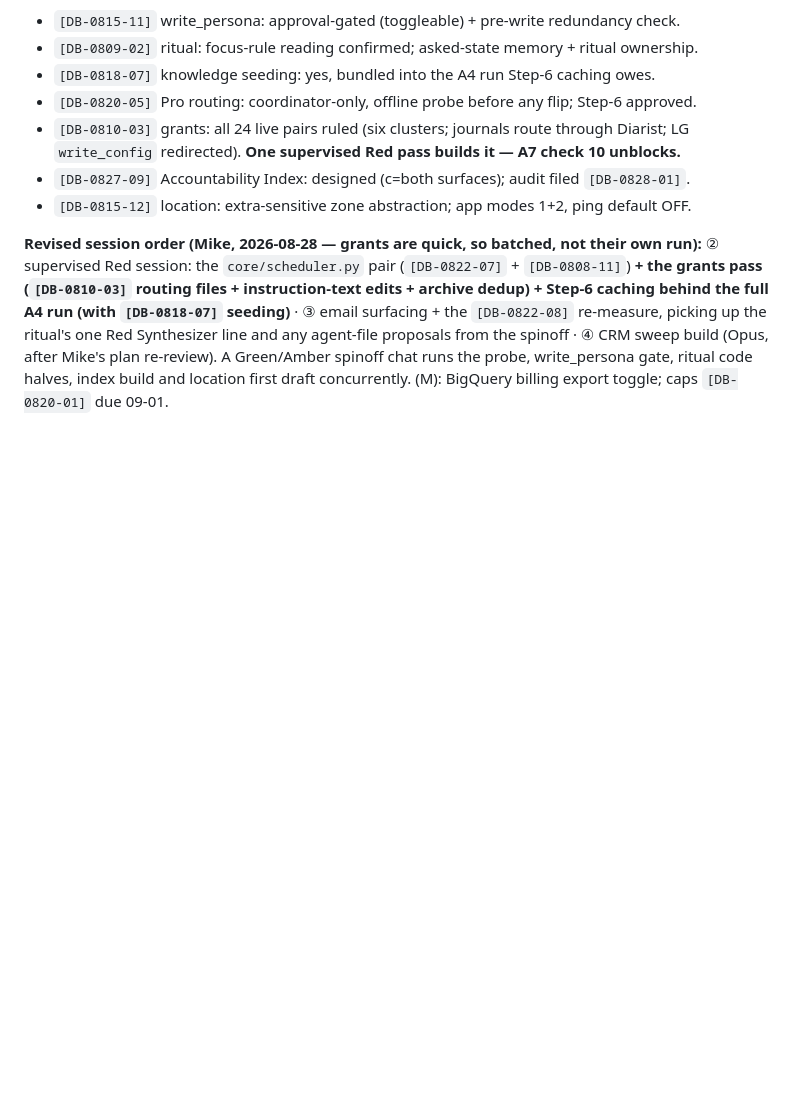
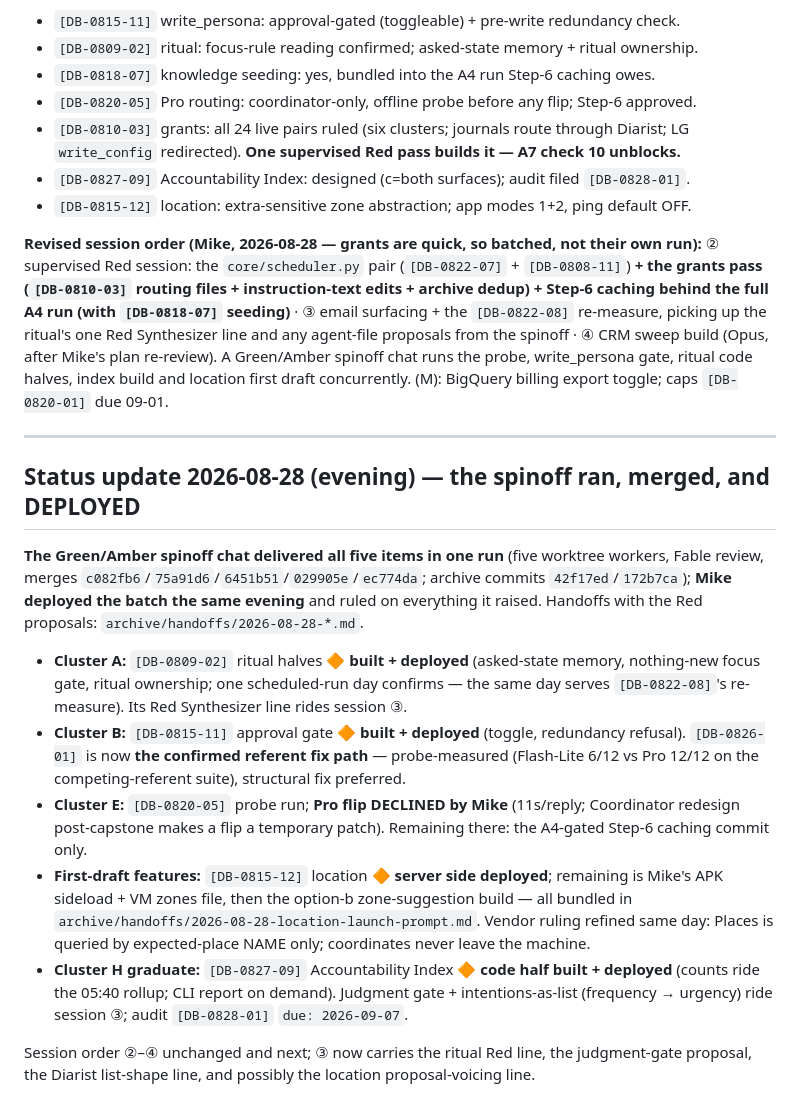
Before and after one commit to MikeApex/metatron, a Markdown page: archive/plans/capstone_cluster_review_2026-08-27.md, the part around the change. Drawn GitHub-style; blank space fills up the shorter version.

Commit message:
Location launch prompt and tracker update: Places sees names not coordinates, and the spinoff's deploy lands in the capstone record

```diff
--- a/archive/plans/capstone_cluster_review_2026-08-27.md
+++ b/archive/plans/capstone_cluster_review_2026-08-27.md
@@ -181,3 +181,33 @@ proposals from the spinoff · ④ CRM sweep build (Opus, after Mike's plan re-re
 Green/Amber spinoff chat runs the probe, write_persona gate, ritual code halves, index build and
 location first draft concurrently. (M): BigQuery billing export toggle; caps `[DB-0820-01]`
 due 09-01.
+
+---
+
+## Status update 2026-08-28 (evening) — the spinoff ran, merged, and DEPLOYED
+
+**The Green/Amber spinoff chat delivered all five items in one run** (five worktree workers,
+Fable review, merges `c082fb6`/`75a91d6`/`6451b51`/`029905e`/`ec774da`; archive commits
+`42f17ed`/`172b7ca`); **Mike deployed the batch the same evening** and ruled on everything it
+raised. Handoffs with the Red proposals: `archive/handoffs/2026-08-28-*.md`.
+
+- **Cluster A:** `[DB-0809-02]` ritual halves 🔶 **built + deployed** (asked-state memory,
+  nothing-new focus gate, ritual ownership; one scheduled-run day confirms — the same day
+  serves `[DB-0822-08]`'s re-measure). Its Red Synthesizer line rides session ③.
+- **Cluster B:** `[DB-0815-11]` approval gate 🔶 **built + deployed** (toggle, redundancy
+  refusal). `[DB-0826-01]` is now **the confirmed referent fix path** — probe-measured
+  (Flash-Lite 6/12 vs Pro 12/12 on the competing-referent suite), structural fix preferred.
+- **Cluster E:** `[DB-0820-05]` probe run; **Pro flip DECLINED by Mike** (11s/reply;
+  Coordinator redesign post-capstone makes a flip a temporary patch). Remaining there:
+  the A4-gated Step-6 caching commit only.
+- **First-draft features:** `[DB-0815-12]` location 🔶 **server side deployed**; remaining is
+  Mike's APK sideload + VM zones file, then the option-b zone-suggestion build — all bundled
+  in `archive/handoffs/2026-08-28-location-launch-prompt.md`. Vendor ruling refined same day:
+  Places is queried by expected-place NAME only; coordinates never leave the machine.
+- **Cluster H graduate:** `[DB-0827-09]` Accountability Index 🔶 **code half built +
+  deployed** (counts ride the 05:40 rollup; CLI report on demand). Judgment gate +
+  intentions-as-list (frequency → urgency) ride session ③; audit `[DB-0828-01]`
+  `due: 2026-09-07`.
+
+Session order ②–④ unchanged and next; ③ now carries the ritual Red line, the judgment-gate
+proposal, the Diarist list-shape line, and possibly the location proposal-voicing line.
```
Also changed, not shown: DEV_BACKLOG.md (+19 -6 lines), archive/handoffs/2026-08-28-location-launch-prompt.md (added, +112 -0 lines).
